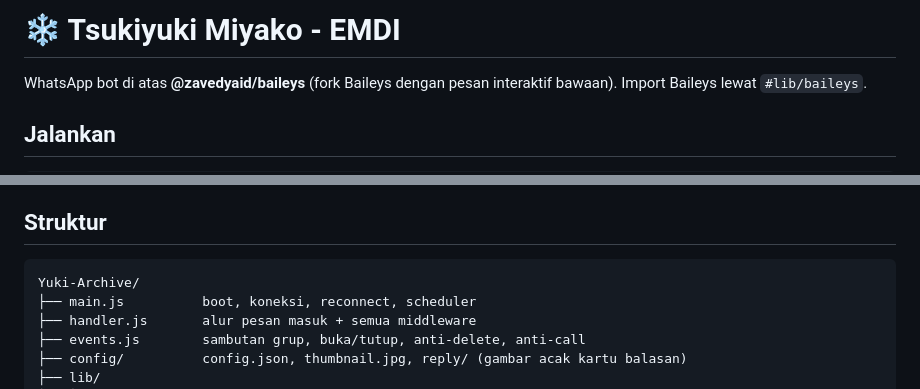
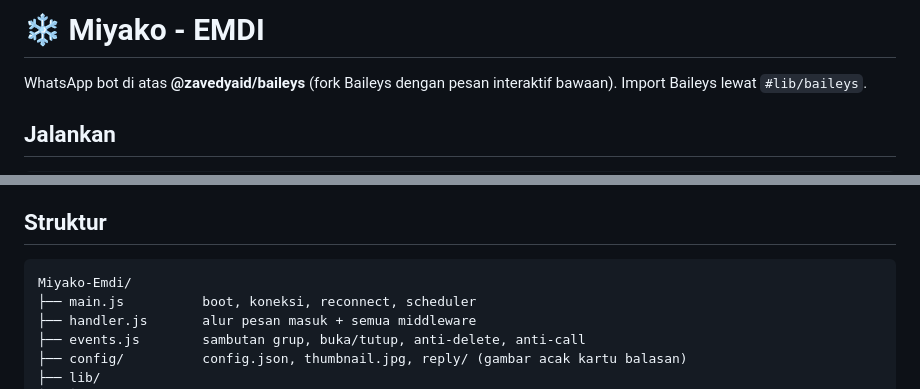
Before and after one commit to zavedyaid/Miyako-BA, a Markdown page: README.md, 2 parts joined by grey strips. Drawn GitHub-style.

Commit message:
Rename project in README
Updated project name from 'Tsukiyuki Miyako' to 'Miyako'.

````diff
--- a/README.md
+++ b/README.md
@@ -1,4 +1,4 @@
-# ❄ Tsukiyuki Miyako - EMDI
+# ❄ Miyako - EMDI
 
 WhatsApp bot di atas **@zavedyaid/baileys** (fork Baileys dengan pesan interaktif bawaan). Import Baileys lewat `#lib/baileys`.
 
@@ -14,7 +14,7 @@ Isi `ownerNumbers` di `config/config.json` lebih dulu. Butuh Node ≥ 20.11 dan
 ## Struktur
 
 ```
-Yuki-Archive/
+Miyako-Emdi/
 ├── main.js          boot, koneksi, reconnect, scheduler
 ├── handler.js       alur pesan masuk + semua middleware
 ├── events.js        sambutan grup, buka/tutup, anti-delete, anti-call
````
